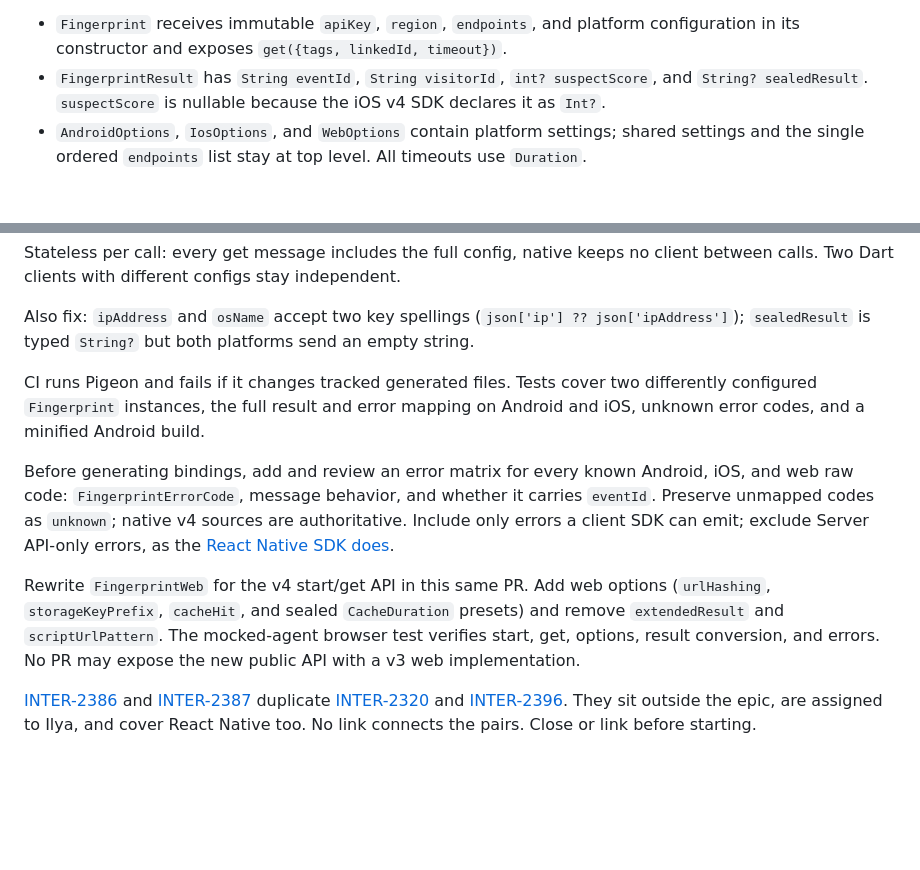
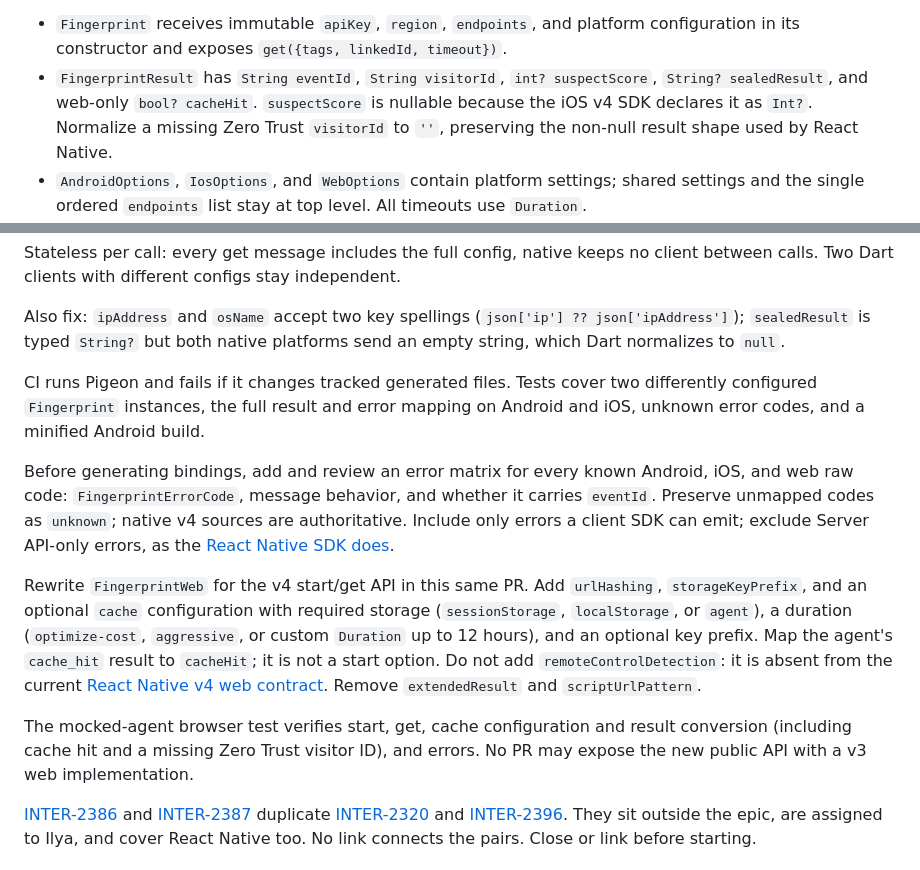
Before and after one commit to fingerprintjs/fingerprintjs-pro-flutter, a Markdown page: MIGRATION_PLAN.md, 2 parts joined by grey strips. Rendered like a GitHub page; blank space fills up the shorter version.

Commit message:
docs: align v5 web result behavior

```diff
--- a/MIGRATION_PLAN.md
+++ b/MIGRATION_PLAN.md
@@ -105,8 +105,10 @@ add an adapter for the old static API or response types.
   platform configuration in its constructor and exposes
   `get({tags, linkedId, timeout})`.
 - `FingerprintResult` has `String eventId`, `String visitorId`,
-  `int? suspectScore`, and `String? sealedResult`. `suspectScore` is nullable
-  because the iOS v4 SDK declares it as `Int?`.
+  `int? suspectScore`, `String? sealedResult`, and web-only `bool? cacheHit`.
+  `suspectScore` is nullable because the iOS v4 SDK declares it as `Int?`.
+  Normalize a missing Zero Trust `visitorId` to `''`, preserving the non-null
+  result shape used by React Native.
 - `AndroidOptions`, `IosOptions`, and `WebOptions` contain platform settings;
   shared settings and the single ordered `endpoints` list stay at top level.
   All timeouts use `Duration`.
@@ -135,7 +137,7 @@ independent.
 
 Also fix: `ipAddress` and `osName` accept two key spellings
 (`json['ip'] ?? json['ipAddress']`); `sealedResult` is typed `String?` but
-both platforms send an empty string.
+both native platforms send an empty string, which Dart normalizes to `null`.
 
 CI runs Pigeon and fails if it changes tracked generated files. Tests cover
 two differently configured `Fingerprint` instances, the full result and error
@@ -148,10 +150,17 @@ sources are authoritative. Include only errors a client SDK can emit; exclude
 Server API-only errors, as the
 [React Native SDK does](https://github.com/fingerprintjs/fingerprintjs-pro-react-native/commit/1fcc272c943e362a12fe1c0f21429a5f47c22e81).
 
-Rewrite `FingerprintWeb` for the v4 start/get API in this same PR. Add web
-options (`urlHashing`, `storageKeyPrefix`, `cacheHit`, and sealed
-`CacheDuration` presets) and remove `extendedResult` and `scriptUrlPattern`.
-The mocked-agent browser test verifies start, get, options, result conversion,
+Rewrite `FingerprintWeb` for the v4 start/get API in this same PR. Add
+`urlHashing`, `storageKeyPrefix`, and an optional `cache` configuration with
+required storage (`sessionStorage`, `localStorage`, or `agent`), a duration
+(`optimize-cost`, `aggressive`, or custom `Duration` up to 12 hours), and an
+optional key prefix. Map the agent's `cache_hit` result to `cacheHit`; it is
+not a start option. Do not add `remoteControlDetection`: it is absent from the
+current [React Native v4 web contract](https://github.com/fingerprintjs/fingerprintjs-pro-react-native/blob/1fcc272c943e362a12fe1c0f21429a5f47c22e81/sdk/src/types.ts).
+Remove `extendedResult` and `scriptUrlPattern`.
+
+The mocked-agent browser test verifies start, get, cache configuration and
+result conversion (including cache hit and a missing Zero Trust visitor ID),
 and errors. No PR may expose the new public API with a v3 web implementation.
 
 [INTER-2386](https://fingerprintjs.atlassian.net/browse/INTER-2386) and
```
